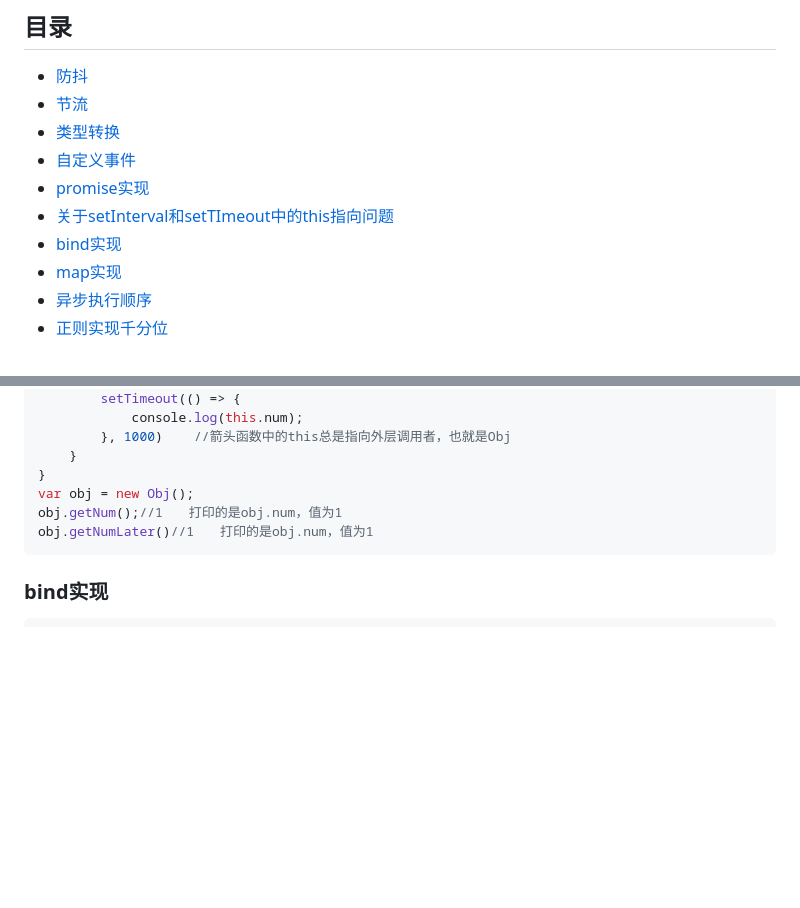
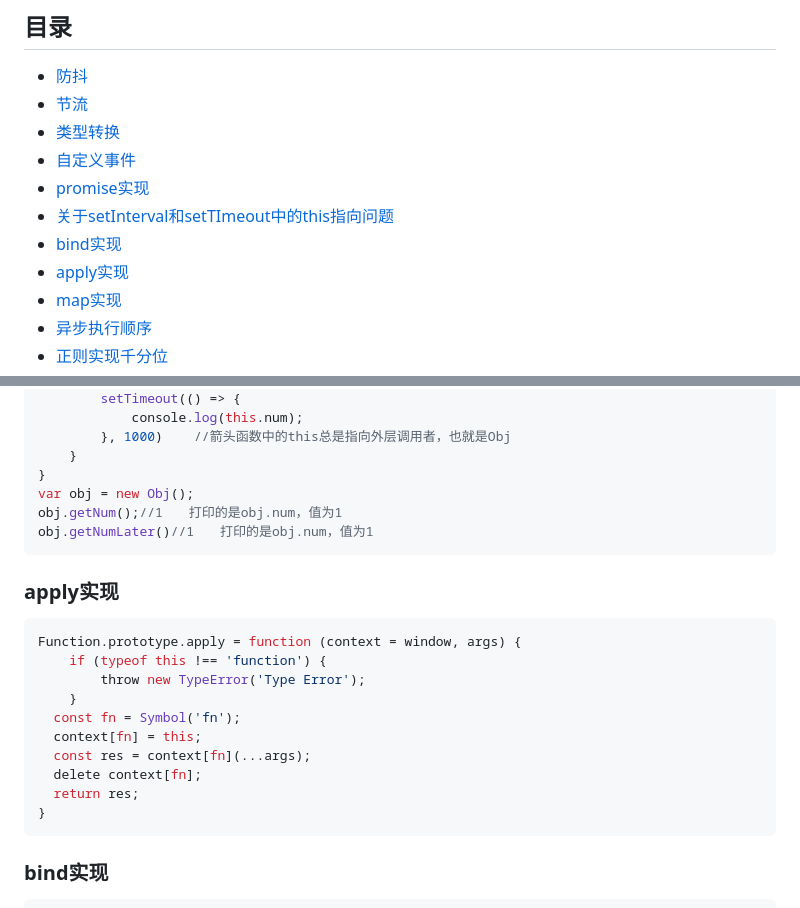
Before and after one commit to yaojiafeng/web, a Markdown page: JavaScript/README.md, 2 parts joined by grey strips. GitHub-like rendering; blank space fills up the shorter version.

Commit message:
apply实现

````diff
--- a/JavaScript/README.md
+++ b/JavaScript/README.md
@@ -6,6 +6,7 @@
 - [promise实现](#promise实现)
 - [关于setInterval和setTImeout中的this指向问题](#关于setInterval和setTImeout中的this指向问题)
 - [bind实现](#bind实现)
+- [apply实现](#apply实现)
 - [map实现](#map实现)
 - [异步执行顺序](#异步执行顺序)
 - [正则实现千分位](#正则实现千分位)
@@ -433,6 +434,19 @@ var obj = new Obj();
 obj.getNum();//1　　打印的是obj.num，值为1
 obj.getNumLater()//1　　打印的是obj.num，值为1
 ```
+### apply实现
+```js
+Function.prototype.apply = function (context = window, args) {
+    if (typeof this !== 'function') {
+    	throw new TypeError('Type Error');
+    }
+  const fn = Symbol('fn');
+  context[fn] = this;
+  const res = context[fn](...args);
+  delete context[fn];
+  return res;
+}
+```
 ### bind实现
 ```js
 Function.prototype.bind = function (context,...v) {
````
